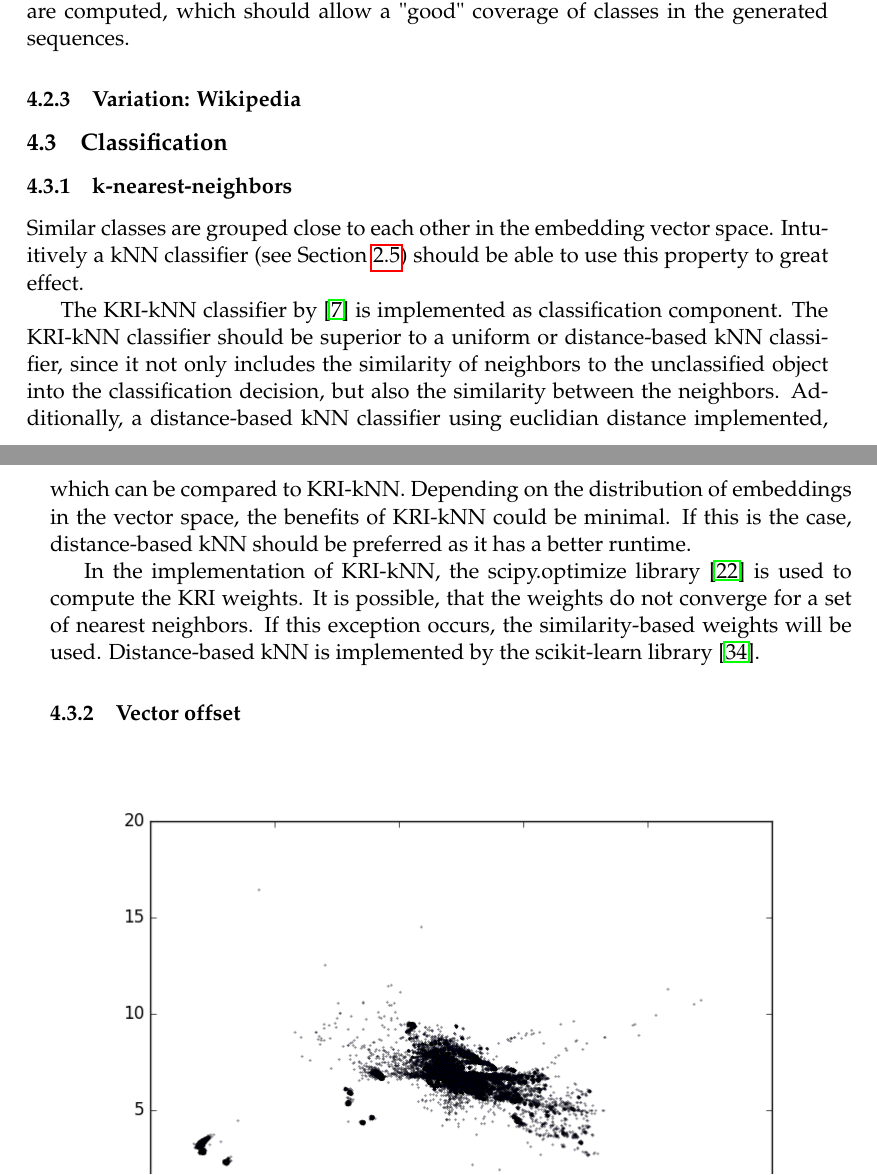
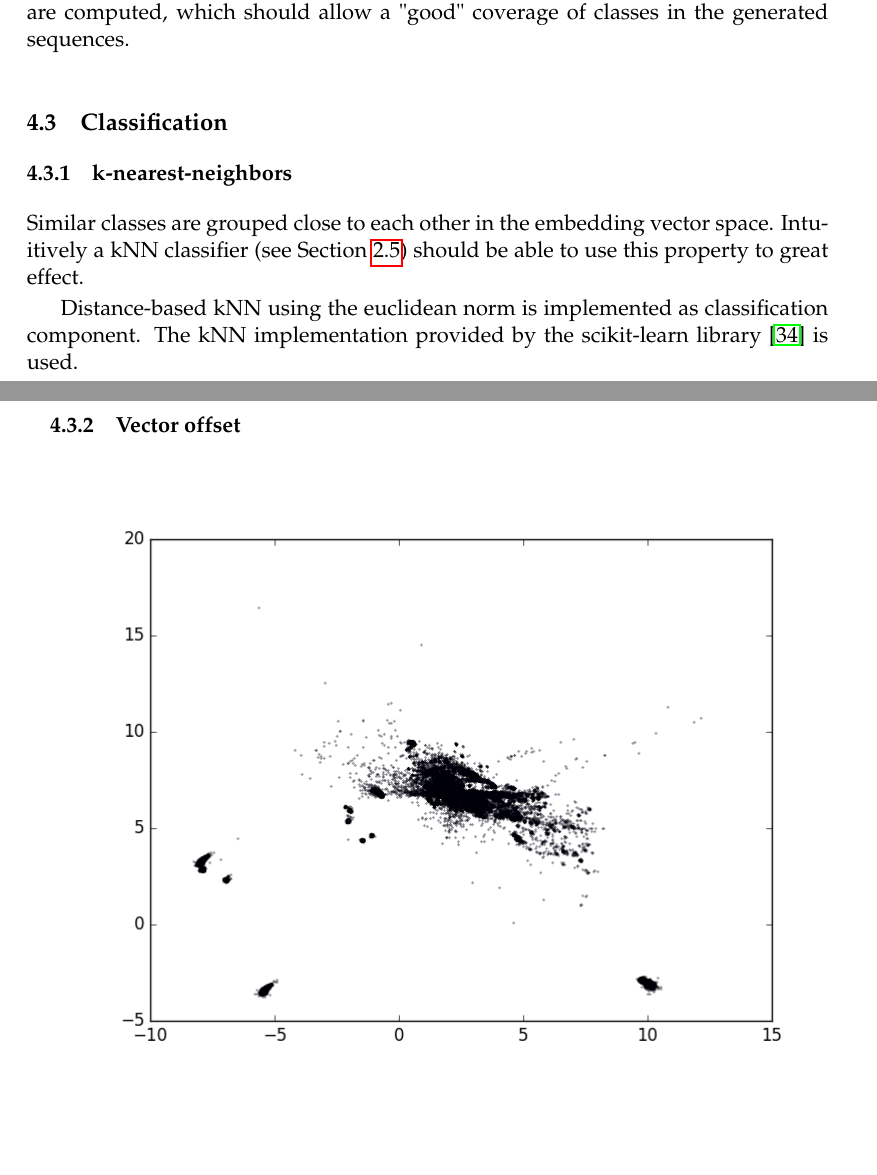
Before and after one commit to AlexBaier/bachelorthesis, a LaTeX thesis (thesis/thesis.ltx, which reads thesis/algorithm.ltx): two parts of pages 43 and 44 of 56 before the commit and two parts of pages 43 and 44 of 55 after it, joined at a grey line, cut so that both start at the same text, the shorter picture padded with empty space. The pictures show the PDF file thesis/thesis.pdf that the author committed with the source.

Commit message:
Minor changes in Chapter "Hybrid algorithm".

```diff
--- a/thesis/algorithm.ltx
+++ b/thesis/algorithm.ltx
@@ -96,25 +95,14 @@ The following parameters are used for the graph walk :
 Because of time and hardware constraints only $10$ walks per vertice are computed,
 which should allow a "good" coverage of classes in the generated sequences.
 
-\subsubsection{Variation: Wikipedia}
-
 \subsection{Classification}
 
 \subsubsection{k-nearest-neighbors}
 Similar classes are grouped close to each other in the embedding vector space.
 Intuitively a kNN classifier (see Section \ref{section:knn}) should be able to use this property to great effect.
 
-The KRI-kNN classifier by \cite{Chen2009} is implemented as classification component.
-The KRI-kNN classifier should be superior to a uniform or distance-based kNN classifier,
-since it not only includes the similarity of neighbors to the unclassified object into the classification decision, but also the similarity between the neighbors.
-Additionally, a distance-based kNN classifier using euclidian distance implemented, which can be compared to KRI-kNN.
-Depending on the distribution of embeddings in the vector space, the benefits of KRI-kNN could be minimal.
-If this is the case, distance-based kNN should be preferred as it has a better runtime.
-
-In the implementation of KRI-kNN, the scipy.optimize library \cite{Jones2001} is used to compute the KRI weights.
-It is possible, that the weights do not converge for a set of nearest neighbors.
-If this exception occurs, the similarity-based weights will be used.
-Distance-based kNN is implemented by the scikit-learn library \cite{scikit-learn}.
+Distance-based kNN using the euclidean norm is implemented as classification component.
+The kNN implementation provided by the scikit-learn library \cite{scikit-learn} is used.
 
 \subsubsection{Vector offset}
 
```
Also changed, not shown: thesis/thesis.pdf, thesis/algorithm.ltx (3 more changed lines).
